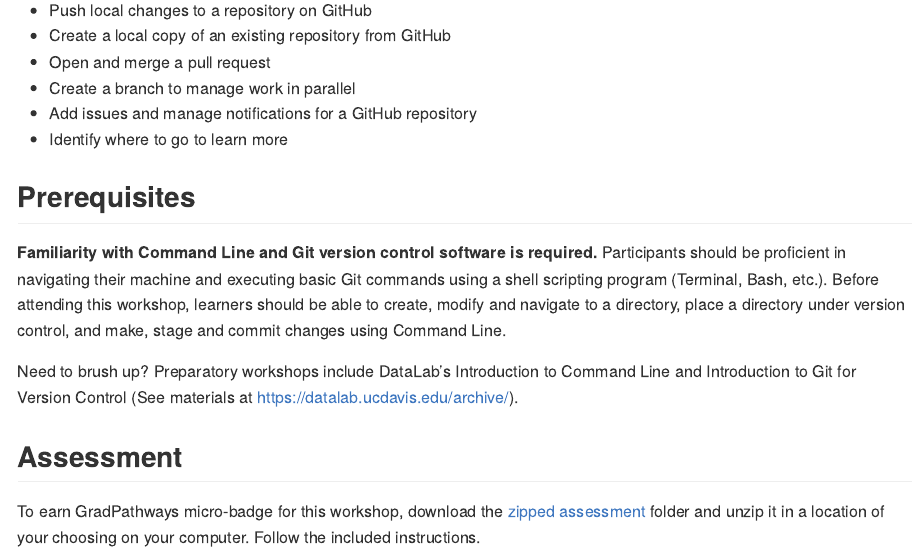
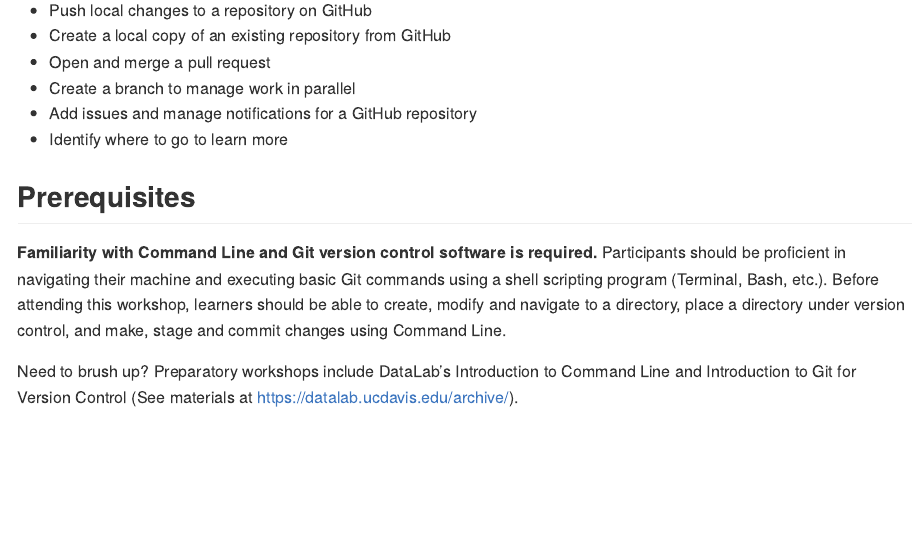
Before and after one commit to ucdavisdatalab/workshop_research_computing, an R Markdown document (git_for_teams/01_overview.Rmd): the page in a window 1100 px wide, from 740 px down. The pictures show the output file git_for_teams/docs/01_overview.md that the author committed with the source, drawn offline in the style of GitHub.

Commit message:
assessment lives in its own chapter

```diff
--- a/git_for_teams/01_overview.Rmd
+++ b/git_for_teams/01_overview.Rmd
@@ -58,12 +58,3 @@ stage and commit changes using Command Line.
 Need to brush up? Preparatory workshops include DataLab’s Introduction to
 Command Line and Introduction to Git for Version Control (See materials at
 https://datalab.ucdavis.edu/archive/).
-
-Assessment
-----------
-
-To earn GradPathways micro-badge for this workshop, download the [zipped
-assessment][] folder and unzip it in a location of your choosing on your
-computer. Follow the included instructions.
-
-[zipped assessment]: https://github.com/ucdavisdatalab/workshop_git_for_teams/blob/main/assessment.zip
```
Also changed, not shown: git_for_teams/09_assessment.Rmd (added, +8 -0 lines), git_for_teams/docs/01_overview.md, git_for_teams/docs/09_assessment.md (added), git_for_teams/docs/index.md.
